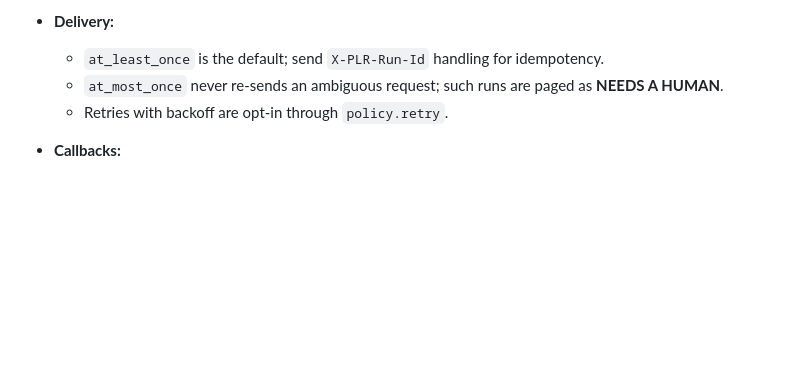
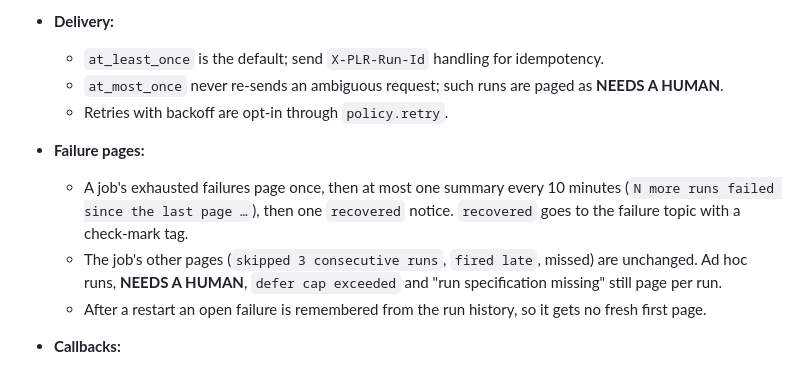
Before and after one commit to sarvinshrivastava/pipeline-runner, a Markdown page: README.md, the part around the change. Rendered like a GitHub page; blank space fills up the shorter version.

Commit message:
docs: describe failure-page collapse in the README
Co-Authored-By: Claude Opus 5.5 <noreply@anthropic.com>
Claude-Session: https://claude.ai/code/session_01PxikHLzMyYGarWipjL66ds

```diff
--- a/README.md
+++ b/README.md
@@ -26,6 +26,10 @@ A single Go binary (`plr`) with SQLite and an embedded dashboard. Delivery 1a sh
   - `at_least_once` is the default; send `X-PLR-Run-Id` handling for idempotency.
   - `at_most_once` never re-sends an ambiguous request; such runs are paged as **NEEDS A HUMAN**.
   - Retries with backoff are opt-in through `policy.retry`.
+- **Failure pages:**
+  - A job's exhausted failures page once, then at most one summary every 10 minutes (`N more runs failed since the last page …`), then one `recovered` notice. `recovered` goes to the failure topic with a check-mark tag.
+  - The job's other pages (`skipped 3 consecutive runs`, `fired late`, missed) are unchanged. Ad hoc runs, **NEEDS A HUMAN**, `defer cap exceeded` and "run specification missing" still page per run.
+  - After a restart an open failure is remembered from the run history, so it gets no fresh first page.
 - **Callbacks:**
   - In `sync` mode the HTTP response is the result.
   - In `async` mode the target returns 202, then calls `POST /v1/runs/{id}/heartbeat` and `/complete` with the run token it received.
```
